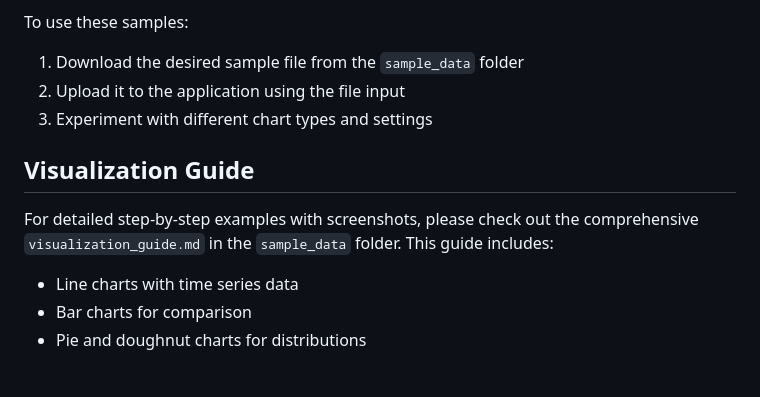
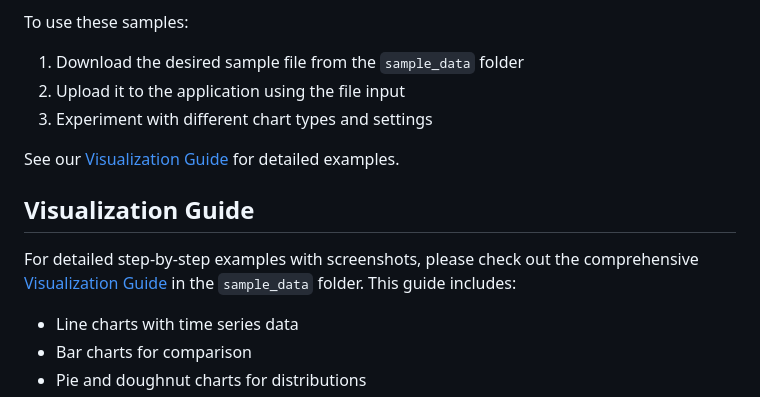
Before and after one commit to bpradheep/simple_csv_plotter, a Markdown page: README.md, the part around the change. GitHub-like rendering; blank space fills up the shorter version.

Commit message:
Update README.md
Added links

```diff
--- a/README.md
+++ b/README.md
@@ -72,9 +72,11 @@ To use these samples:
 2. Upload it to the application using the file input
 3. Experiment with different chart types and settings
 
+See our [Visualization Guide](sample_data/visualization_guide.md) for detailed examples.
+
 ## Visualization Guide
 
-For detailed step-by-step examples with screenshots, please check out the comprehensive `visualization_guide.md` in the `sample_data` folder. This guide includes:
+For detailed step-by-step examples with screenshots, please check out the comprehensive [Visualization Guide](sample_data/visualization_guide.md) in the `sample_data` folder. This guide includes:
 
 - Line charts with time series data
 - Bar charts for comparison
```
